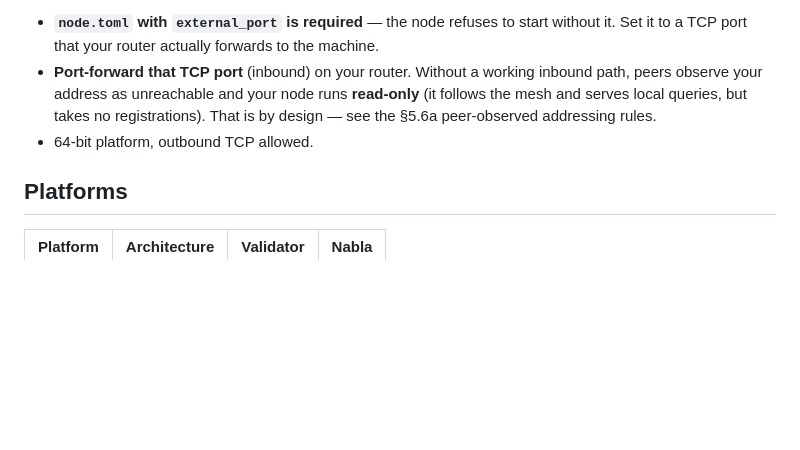
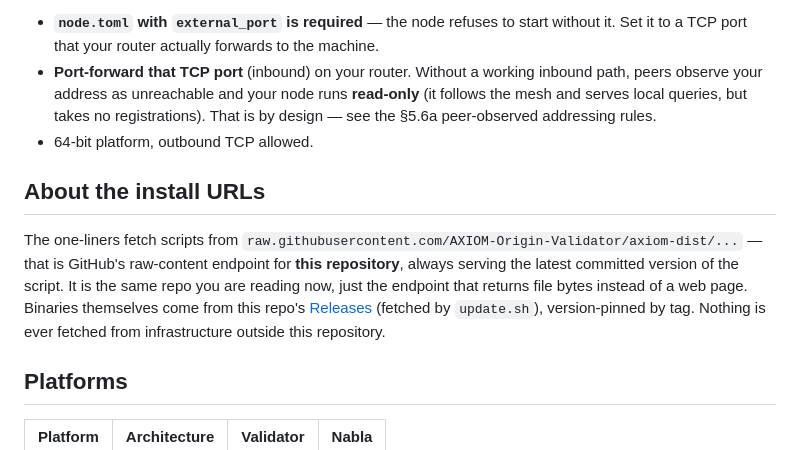
Before and after one commit to AXIOM-Origin-Validator/axiom-dist, a Markdown page: README.md, the part around the change. Drawn GitHub-style; blank space fills up the shorter version.

Commit message:
README: explain the raw.githubusercontent URLs — this repo's raw endpoint, nothing outside it

```diff
--- a/README.md
+++ b/README.md
@@ -90,6 +90,17 @@ Same command — always gets the latest build:
   rules.
 - 64-bit platform, outbound TCP allowed.
 
+## About the install URLs
+
+The one-liners fetch scripts from `raw.githubusercontent.com/AXIOM-Origin-Validator/axiom-dist/...` —
+that is GitHub's raw-content endpoint for **this repository**, always serving
+the latest committed version of the script. It is the same repo you are
+reading now, just the endpoint that returns file bytes instead of a web page.
+Binaries themselves come from this repo's
+[Releases](https://github.com/AXIOM-Origin-Validator/axiom-dist/releases)
+(fetched by `update.sh`), version-pinned by tag. Nothing is ever fetched from
+infrastructure outside this repository.
+
 ## Platforms
 
 | Platform | Architecture | Validator | Nabla |
```
